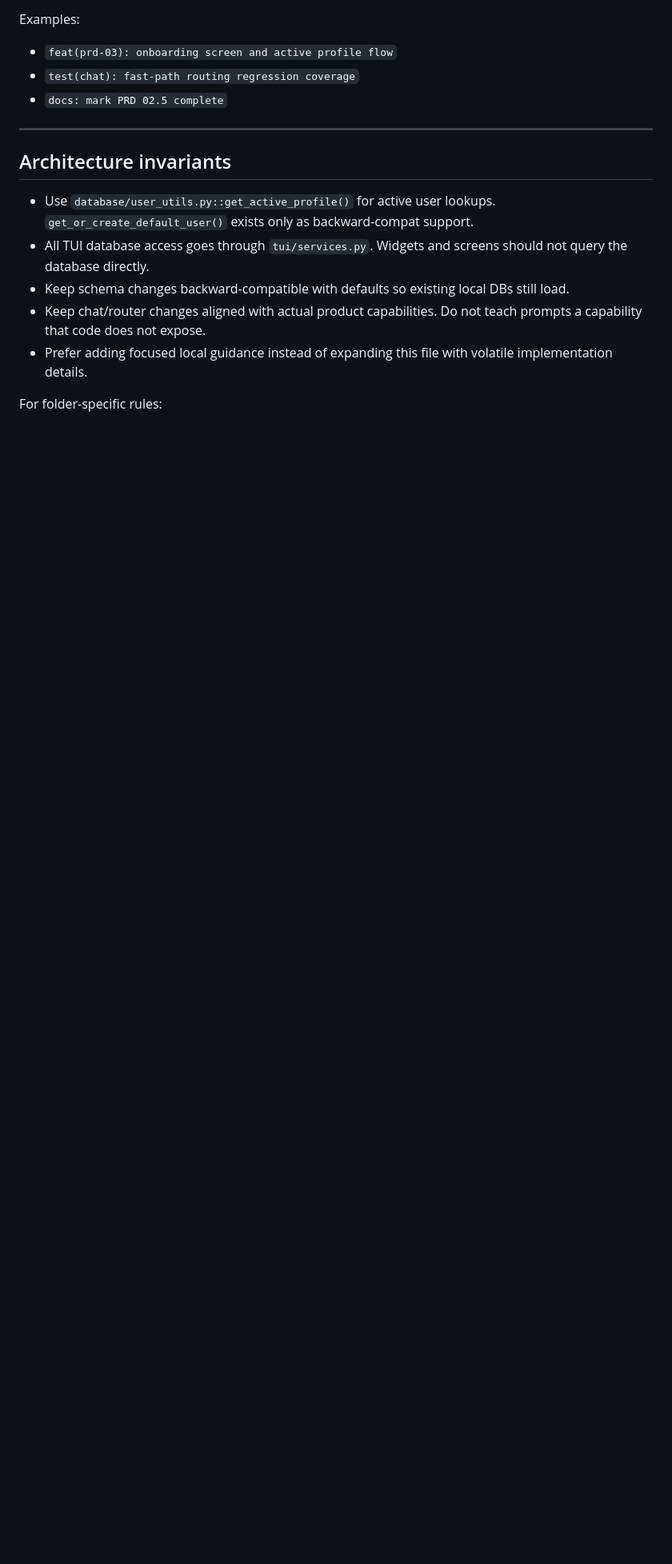
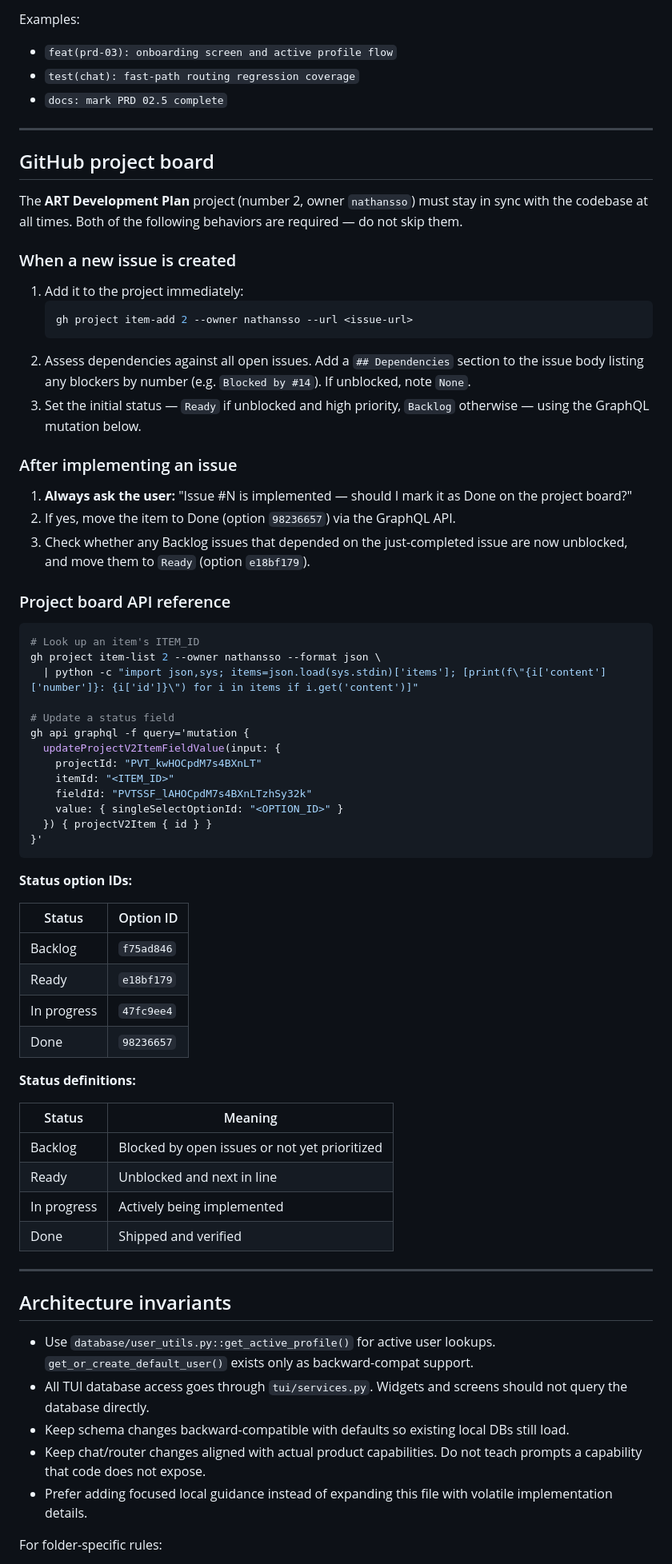
Before and after one commit to nathansso/agentic_resume_tailoring, a Markdown page: CLAUDE.md, the part around one of its changes. Shown at 80% size. Rendered like a GitHub page; blank space fills up the shorter version.

Commit message:
docs: add GitHub project board workflow to CLAUDE.md
Establishes two required behaviors:
- When an issue is created: add to project, assess dependencies, set
  initial Ready/Backlog status
- After implementing an issue: prompt user to confirm done, move to Done
  on the board, unblock newly-unblocked issues

Includes project/field/option IDs and API reference so the workflow
can be executed without manual lookup each time. Extends the definition
of done to include the board sync step.

Co-Authored-By: Claude Sonnet 4.6 <noreply@anthropic.com>

````diff
--- a/CLAUDE.md
+++ b/CLAUDE.md
@@ -63,6 +63,63 @@ Examples:
 
 ---
 
+## GitHub project board
+
+The **ART Development Plan** project (number 2, owner `nathansso`) must stay in sync with the codebase at all times. Both of the following behaviors are required — do not skip them.
+
+### When a new issue is created
+
+1. Add it to the project immediately:
+   ```bash
+   gh project item-add 2 --owner nathansso --url <issue-url>
+   ```
+2. Assess dependencies against all open issues. Add a `## Dependencies` section to the issue body listing any blockers by number (e.g. `Blocked by #14`). If unblocked, note `None`.
+3. Set the initial status — `Ready` if unblocked and high priority, `Backlog` otherwise — using the GraphQL mutation below.
+
+### After implementing an issue
+
+1. **Always ask the user:** "Issue #N is implemented — should I mark it as Done on the project board?"
+2. If yes, move the item to Done (option `98236657`) via the GraphQL API.
+3. Check whether any Backlog issues that depended on the just-completed issue are now unblocked, and move them to `Ready` (option `e18bf179`).
+
+### Project board API reference
+
+```bash
+# Look up an item's ITEM_ID
+gh project item-list 2 --owner nathansso --format json \
+  | python -c "import json,sys; items=json.load(sys.stdin)['items']; [print(f\"{i['content']['number']}: {i['id']}\") for i in items if i.get('content')]"
+
+# Update a status field
+gh api graphql -f query='mutation {
+  updateProjectV2ItemFieldValue(input: {
+    projectId: "PVT_kwHOCpdM7s4BXnLT"
+    itemId: "<ITEM_ID>"
+    fieldId: "PVTSSF_lAHOCpdM7s4BXnLTzhSy32k"
+    value: { singleSelectOptionId: "<OPTION_ID>" }
+  }) { projectV2Item { id } }
+}'
+```
+
+**Status option IDs:**
+
+| Status | Option ID |
+|---|---|
+| Backlog | `f75ad846` |
+| Ready | `e18bf179` |
+| In progress | `47fc9ee4` |
+| Done | `98236657` |
+
+**Status definitions:**
+
+| Status | Meaning |
+|---|---|
+| Backlog | Blocked by open issues or not yet prioritized |
+| Ready | Unblocked and next in line |
+| In progress | Actively being implemented |
+| Done | Shipped and verified |
+
+---
+
 ## Architecture invariants
 
 - Use `database/user_utils.py::get_active_profile()` for active user lookups. `get_or_create_default_user()` exists only as backward-compat support.
````
Also changed, not shown: other parts of CLAUDE.md (+1 -0 lines).
